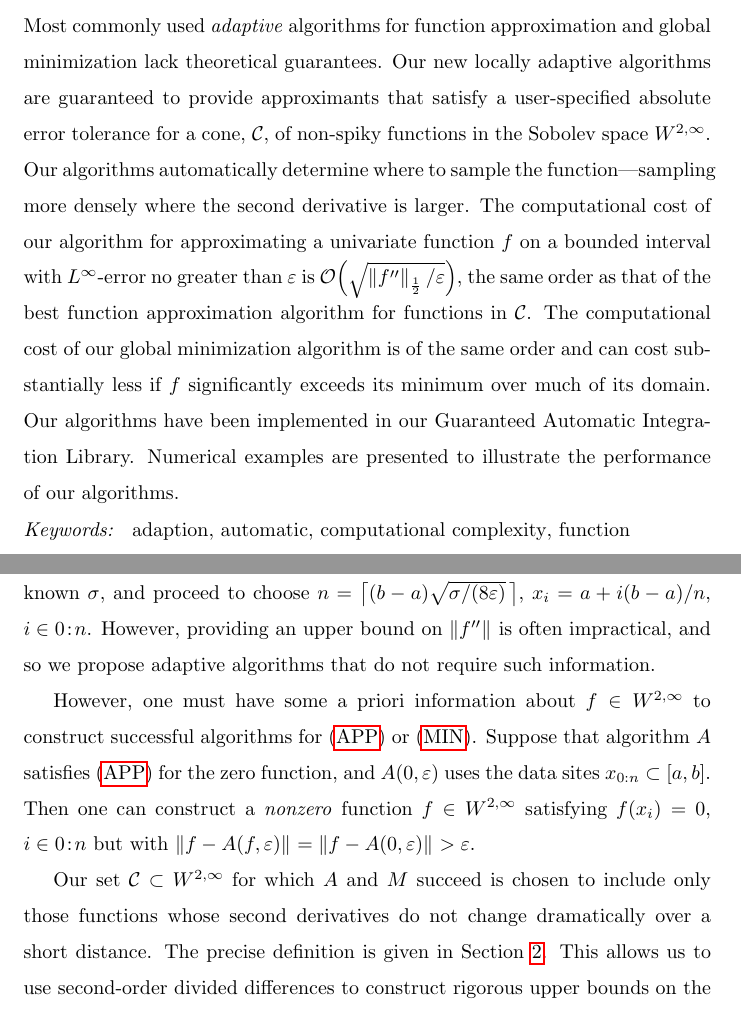
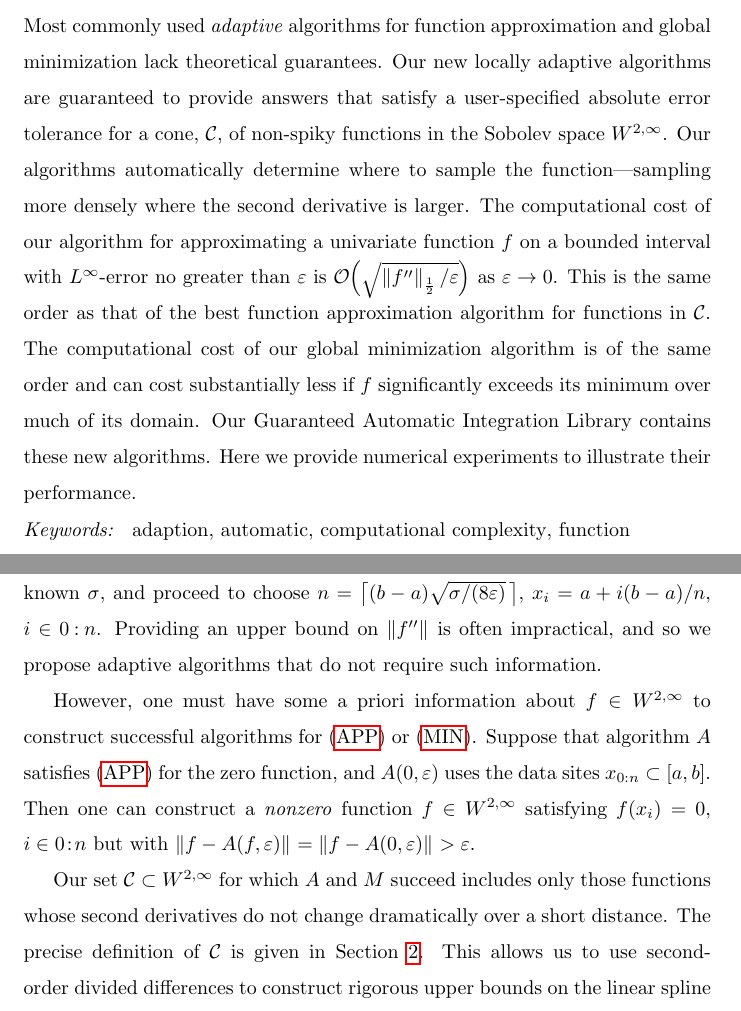
Before and after one commit to xtong5/LocalAdaptiveAppxOpt, a LaTeX paper (TraubMemorialPaper_ver_c.tex): two parts of pages 1 and 3 of 28, joined at a grey line, cut so that both start at the same text. Compiled offline with pdfLaTeX.

Commit message:
Polishing the first part

```diff
--- a/TraubMemorialPaper_ver_c.tex
+++ b/TraubMemorialPaper_ver_c.tex
@@ -96,9 +96,9 @@
 \newcommand{\rell}{\mathring{\ell}}
 \newcommand{\tgamma}{\widetilde{\gamma}}
 \newcommand{\hM}{\widehat{M}}
-\DeclareMathOperator{\lo}{lo}
+%\DeclareMathOperator{\lo}{lo}
 \DeclareMathOperator{\ninit}{ninit}
-\DeclareMathOperator{\errest}{errest}
+%\DeclareMathOperator{\errest}{errest}
 \DeclareMathOperator{\oerr}{\overline{err}}
 \DeclareMathOperator{\herr}{\widehat{err}}
 \newtheorem{theorem}{Theorem}
@@ -109,8 +109,8 @@
 \newcommand{\funming}{\texttt{funmin\_g}\xspace}
 \newcommand{\fminbnd}{\texttt{fminbnd}\xspace}
 \newcommand{\integralg}{\texttt{integral\_g}\xspace}
-\newcommand{\cosappx}{\widehat{\operatorname*{cos}}}
-\newcommand{\sinappx}{\widehat{\operatorname*{sin}}}
+%\newcommand{\cosappx}{\widehat{\operatorname*{cos}}}
+%\newcommand{\sinappx}{\widehat{\operatorname*{sin}}}
 \newcommand{\minfi}{\min\limits_{i \in 0:n} f(x_i)} %minf(xi)
 \newcommand{\minfii}{\min(f(x_{i-1}), f(x_i))} %min{f(x_i-1),f(x_i)}
 \begin{document}
@@ -136,20 +136,21 @@ USA}
 \begin{abstract}
 Most commonly used \emph{adaptive} algorithms for function approximation and global
 minimization lack theoretical guarantees. Our new locally adaptive algorithms
-are guaranteed to provide approximants that satisfy a user-specified absolute
+are guaranteed to provide answers that satisfy a user-specified absolute
 error tolerance for a cone, $\cc$, of non-spiky functions in the Sobolev space
 $\cw^{2,\infty}$. Our algorithms automatically determine where to sample the
 function---sampling more densely where the second derivative is larger. The
 computational cost of our algorithm for approximating a univariate function $f$ on a
 bounded interval with $L^{\infty}$-error no greater than $\abstol$ is
-$\smash{\Order\Bigl(\sqrt{\norm[\frac12]{f''}/\abstol}\Bigr)}$, the
+$\smash{\Order\Bigl(\sqrt{\norm[\frac12]{f''}/\abstol}\Bigr)}$ as $\abstol \to 0$.
+This is the
 same order as that of the best function approximation algorithm for functions in
 $\cc$. The computational cost of our global minimization algorithm is of the same order
 and can cost substantially less if $f$
 significantly exceeds its minimum over much of its domain. Our
-algorithms have been implemented in our Guaranteed Automatic Integration
-Library. Numerical examples are presented to illustrate the performance of our
-algorithms.
+Guaranteed Automatic Integration Library contains these new algorithms. Here we
+provide
+numerical experiments to illustrate their performance.
 \end{abstract}
 
 \begin{keyword}
@@ -211,7 +212,7 @@ Algorithms $A$ and $M$ require an upper bound on $\norm[{[x_{i-1},x_i]}]{f''}$
 to make use of~\eqref{appxerrbda}. A nonadpative algorithm might assume that
 $\norm{f''} \le \sigma$, for some known~$\sigma$, and proceed to choose $n =
 \bigl \lceil (b-a)\smash{\sqrt{\sigma/(8 \varepsilon)}} \, \bigr \rceil$, $x_i = a +
-i(b-a)/n$, $i \in 0\!:\!n$. However, providing an upper bound on $\norm{f''}$ is
+i(b-a)/n$, $i \in 0\!:\!n$. Providing an upper bound on $\norm{f''}$ is
 often impractical, and so we propose adaptive algorithms that do not
 require such information.
 
@@ -223,9 +224,9 @@ construct a \emph{nonzero} function $f \in \cw^{2,\infty}$ satisfying $f(x_i) =
 0$, $i\in \zton$ but with $\norm{f - A(f,\abstol)} = \norm{f -
 A(0,\abstol)} > \varepsilon$.
 
-Our set $\cc \subset \cw^{2,\infty}$ for which $A$ and $M$ succeed is chosen to
-include only those functions whose second derivatives do not change dramatically
-over a short distance. The precise definition is given in Section
+Our set $\cc \subset \cw^{2,\infty}$ for which $A$ and $M$ succeed
+includes only those functions whose second derivatives do not change dramatically
+over a short distance. The precise definition of $\cc$ is given in Section
 \ref{sec:cone}. This allows us to use second-order divided differences to
 construct rigorous upper bounds on the linear spline error in
 \eqref{appxerrbda}. These data-driven error bounds inform the stopping criteria
```
Also changed, not shown: TraubMemorialPaper_ver_c.tex (16 more changed lines).
